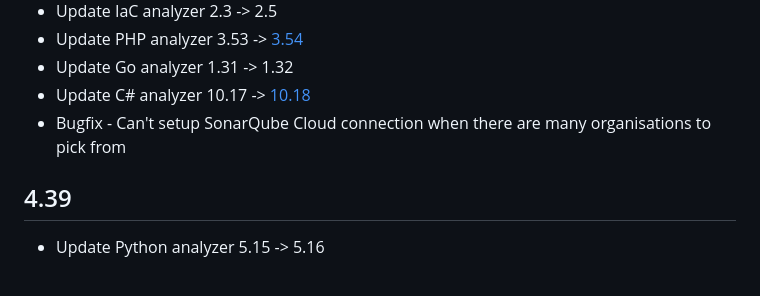
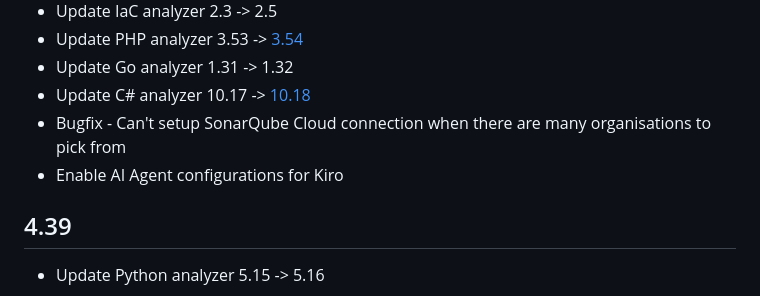
Before and after one commit to SonarSource/sonarlint-vscode, a Markdown page: CHANGELOG.md, the part around the change. Rendered like a GitHub page.

Commit message:
Update changelog

```diff
--- a/CHANGELOG.md
+++ b/CHANGELOG.md
@@ -8,6 +8,7 @@
 * Update Go analyzer 1.31 -> 1.32
 * Update C# analyzer 10.17 -> [10.18](https://github.com/SonarSource/sonar-dotnet/releases/tag/10.18.0.131500)
 * Bugfix - Can't setup SonarQube Cloud connection when there are many organisations to pick from
+* Enable AI Agent configurations for Kiro
 
 ## 4.39
 
```
